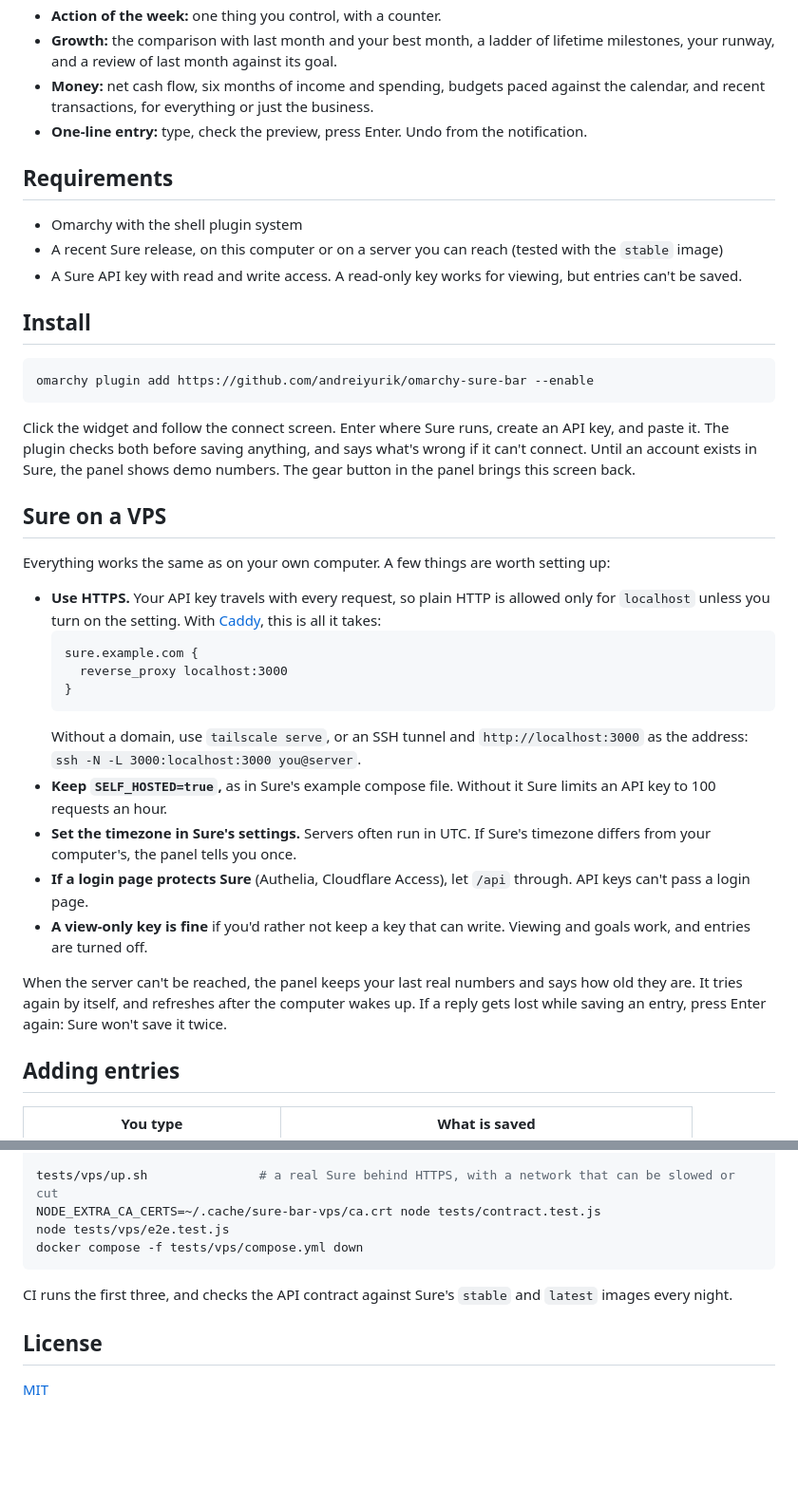
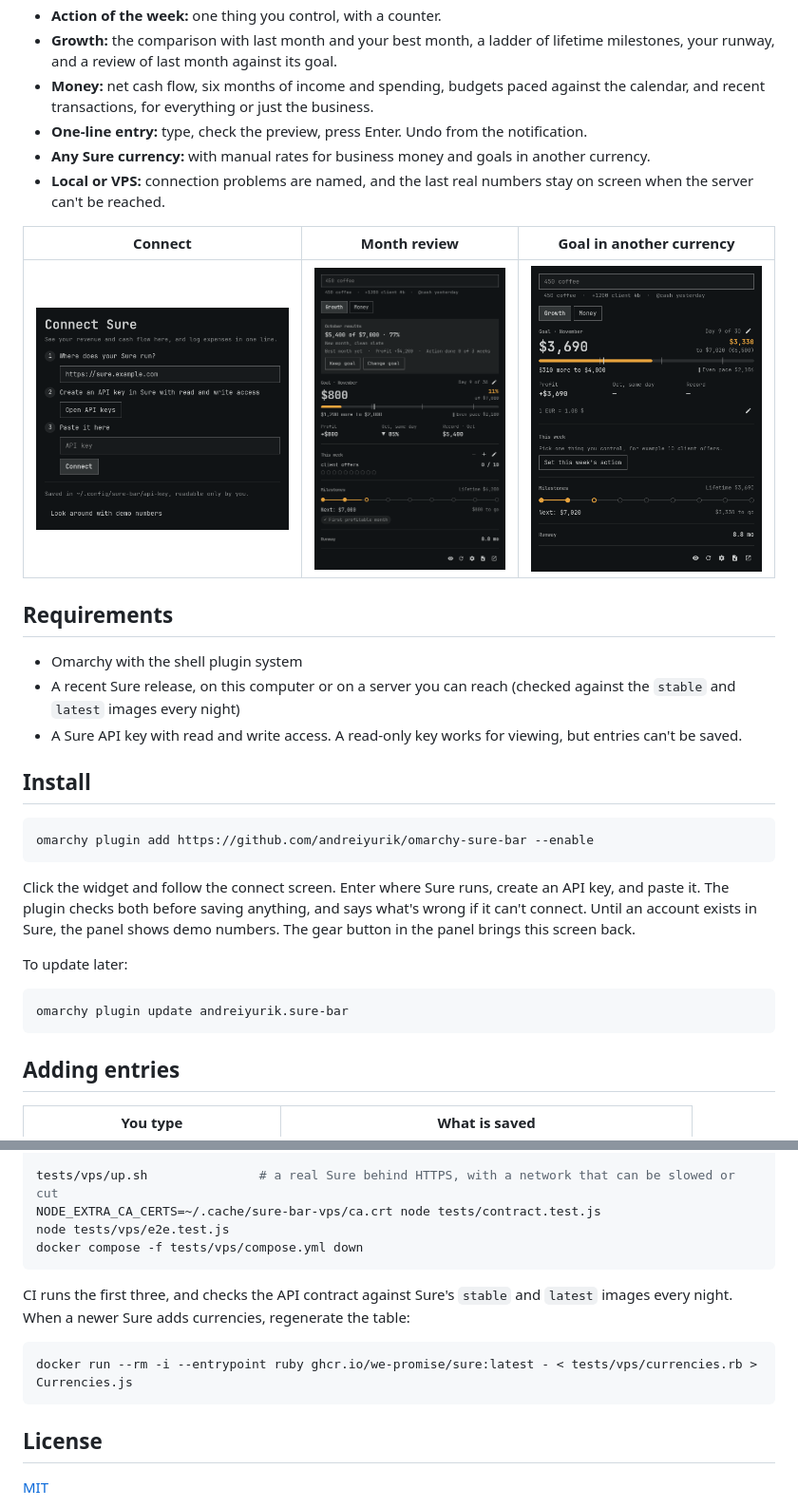
Before and after one commit to andreiyurik/omarchy-sure-bar, a Markdown page: README.md, 2 parts joined by grey strips. Shown at 95% size. Drawn GitHub-style; pictures changed too: docs/connect.png (added), docs/currencies.png (added), docs/month-review.png (added); blank space fills up the shorter version.

Commit message:
Update README and screenshots

````diff
--- a/README.md
+++ b/README.md
@@ -14,11 +14,17 @@ This is an unofficial plugin and is not affiliated with the Sure project.
 - **Growth:** the comparison with last month and your best month, a ladder of lifetime milestones, your runway, and a review of last month against its goal.
 - **Money:** net cash flow, six months of income and spending, budgets paced against the calendar, and recent transactions, for everything or just the business.
 - **One-line entry:** type, check the preview, press Enter. Undo from the notification.
+- **Any Sure currency:** with manual rates for business money and goals in another currency.
+- **Local or VPS:** connection problems are named, and the last real numbers stay on screen when the server can't be reached.
+
+| Connect | Month review | Goal in another currency |
+| --- | --- | --- |
+| ![Connect screen asking for the server address and API key](docs/connect.png) | ![Last month's result against its goal, above this month's goal](docs/month-review.png) | ![A goal in euros compared with revenue in dollars using a manual rate](docs/currencies.png) |
 
 ## Requirements
 
 - Omarchy with the shell plugin system
-- A recent Sure release, on this computer or on a server you can reach (tested with the `stable` image)
+- A recent Sure release, on this computer or on a server you can reach (checked against the `stable` and `latest` images every night)
 - A Sure API key with read and write access. A read-only key works for viewing, but entries can't be saved.
 
 ## Install
@@ -29,23 +35,11 @@ omarchy plugin add https://github.com/andreiyurik/omarchy-sure-bar --enable
 
 Click the widget and follow the connect screen. Enter where Sure runs, create an API key, and paste it. The plugin checks both before saving anything, and says what's wrong if it can't connect. Until an account exists in Sure, the panel shows demo numbers. The gear button in the panel brings this screen back.
 
-## Sure on a VPS
+To update later:
 
-Everything works the same as on your own computer. A few things are worth setting up:
-
-- **Use HTTPS.** Your API key travels with every request, so plain HTTP is allowed only for `localhost` unless you turn on the setting. With [Caddy](https://caddyserver.com), this is all it takes:
-  ```
-  sure.example.com {
-  	reverse_proxy localhost:3000
-  }
-  ```
-  Without a domain, use `tailscale serve`, or an SSH tunnel and `http://localhost:3000` as the address: `ssh -N -L 3000:localhost:3000 you@server`.
-- **Keep `SELF_HOSTED=true`,** as in Sure's example compose file. Without it Sure limits an API key to 100 requests an hour.
-- **Set the timezone in Sure's settings.** Servers often run in UTC. If Sure's timezone differs from your computer's, the panel tells you once.
-- **If a login page protects Sure** (Authelia, Cloudflare Access), let `/api` through. API keys can't pass a login page.
-- **A view-only key is fine** if you'd rather not keep a key that can write. Viewing and goals work, and entries are turned off.
-
-When the server can't be reached, the panel keeps your last real numbers and says how old they are. It tries again by itself, and refreshes after the computer wakes up. If a reply gets lost while saving an entry, press Enter again: Sure won't save it twice.
+```bash
+omarchy plugin update andreiyurik.sure-bar
+```
 
 ## Adding entries
 
@@ -162,7 +174,11 @@ node tests/vps/e2e.test.js
 docker compose -f tests/vps/compose.yml down
 ```
 
-CI runs the first three, and checks the API contract against Sure's `stable` and `latest` images every night.
+CI runs the first three, and checks the API contract against Sure's `stable` and `latest` images every night. When a newer Sure adds currencies, regenerate the table:
+
+```bash
+docker run --rm -i --entrypoint ruby ghcr.io/we-promise/sure:latest - < tests/vps/currencies.rb > Currencies.js
+```
 
 ## License
 
````
Also changed, not shown: other parts of README.md (+21 -3 lines), preview.png.
